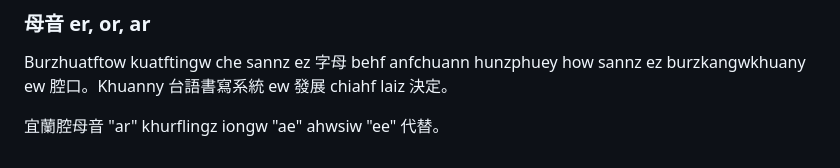
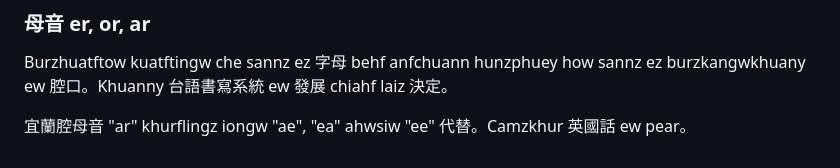
Before and after one commit to taipalogy/susiahethong, a Markdown page: design.md, the part around the change. GitHub-like rendering.

```diff
--- a/design.md
+++ b/design.md
@@ -231,4 +231,4 @@ Kurhf uw chitwkua spell ew 要點 aiy 注意. 譬喻 kong, 生卵雞 siw sia chu
 
 Burzhuatftow kuatftingw che sannz ez 字母 behf anfchuann hunzphuey how sannz ez burzkangwkhuany ew 腔口。Khuanny 台語書寫系統 ew 發展 chiahf laiz 決定。
 
-宜蘭腔母音 "ar" khurflingz iongw "ae" ahwsiw "ee" 代替。
+宜蘭腔母音 "ar" khurflingz iongw "ae", "ea" ahwsiw "ee" 代替。Camzkhur 英國話 ew pear。
```
